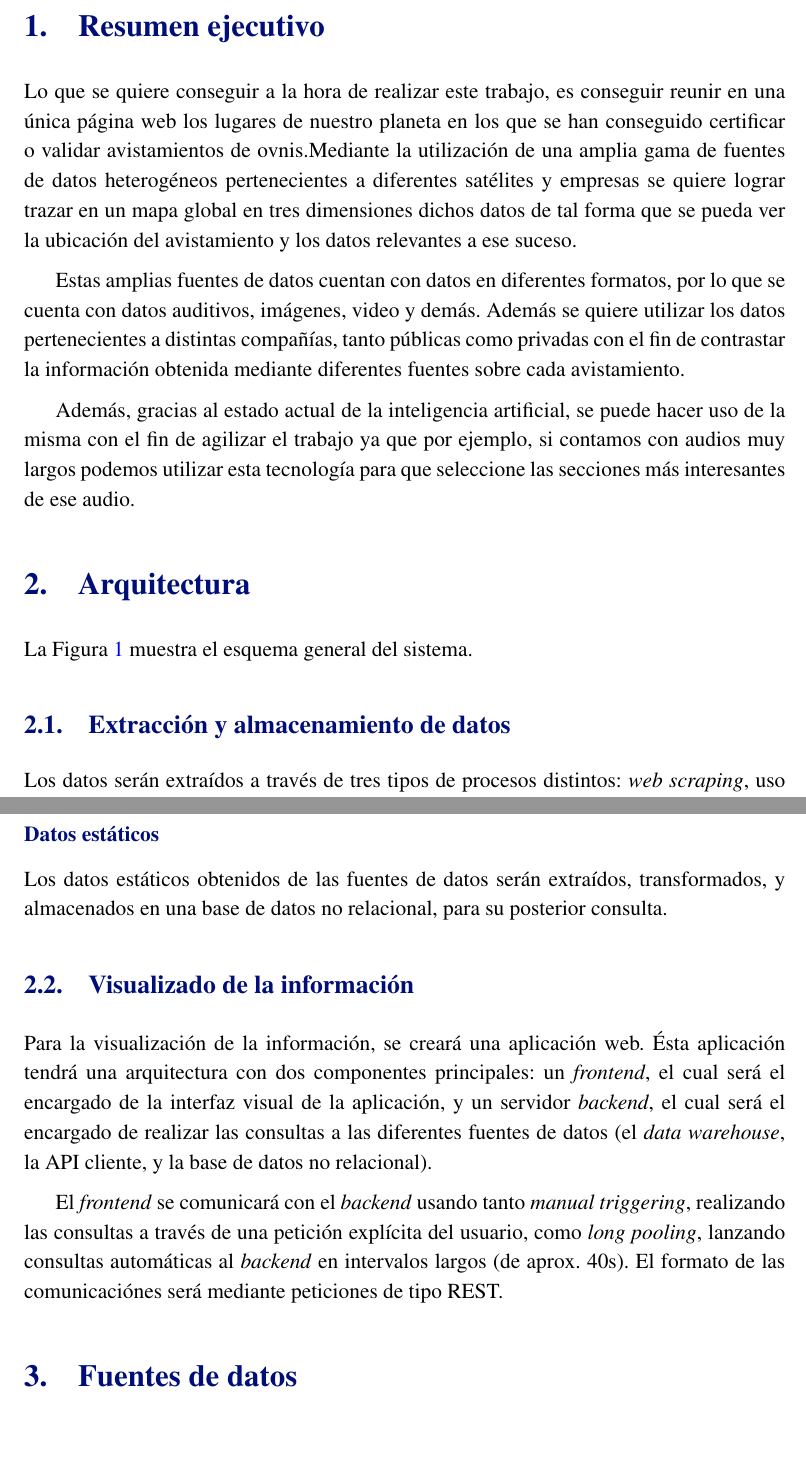
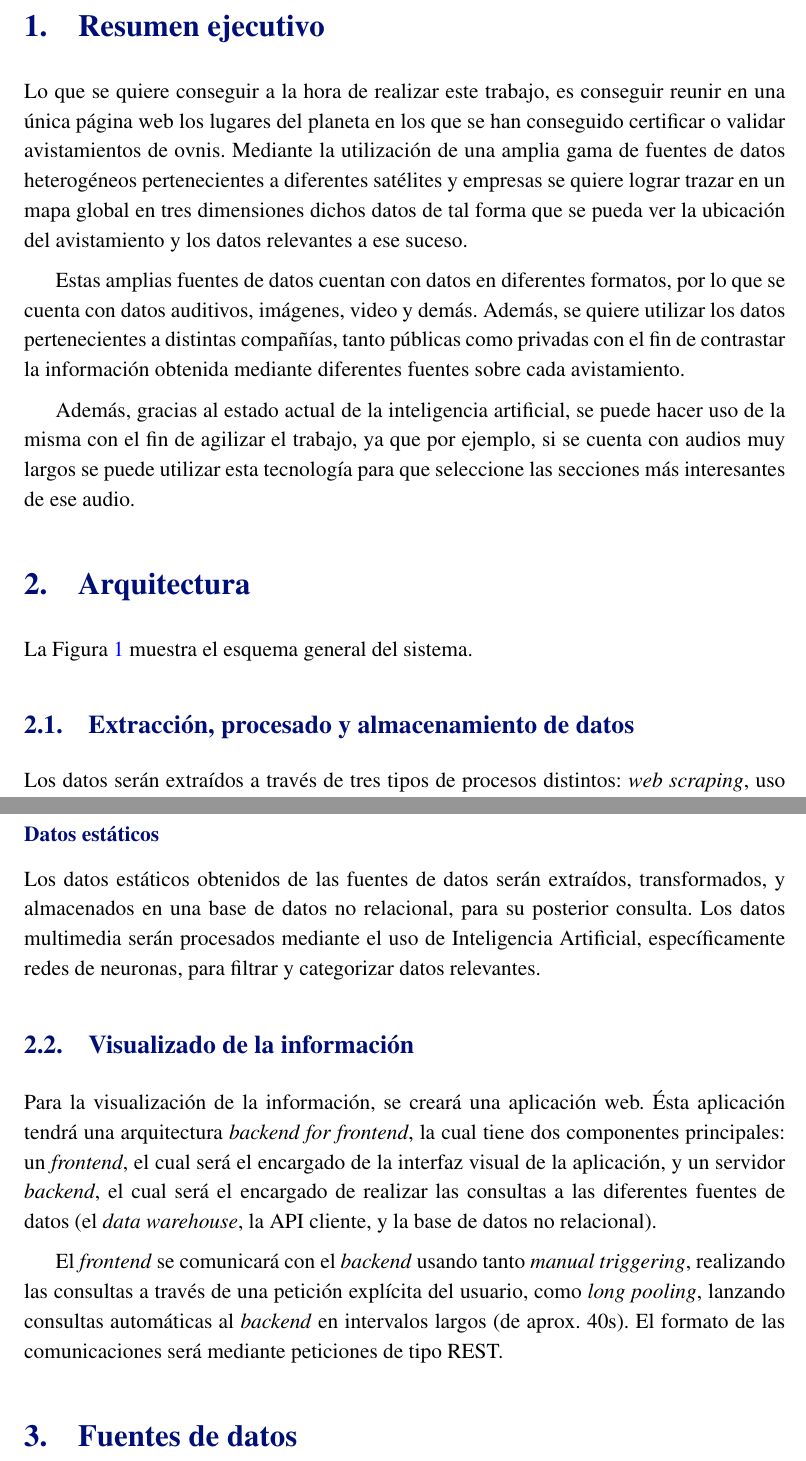
Before and after one commit to ldcas-uc3m/DMS-PO1, a LaTeX document (report/report.tex, which reads report/parts/validacion/arquitectura.tex, report/parts/validacion/resumen.tex): two parts of pages 2 and 4 of 7, joined at a grey line, cut so that both start at the same text. Compiled offline with pdfLaTeX.

Commit message:
report fixes

```diff
--- a/report/parts/validacion/arquitectura.tex
+++ b/report/parts/validacion/arquitectura.tex
@@ -6,7 +6,7 @@ La \figref{esquema} muestra el esquema general del sistema.
 \svgfigure[.9]{esquema}{Arquitectura general}
 
 
-\subsection{Extracción y almacenamiento de datos}
+\subsection{Extracción, procesado y almacenamiento de datos}
 Los datos serán extraídos a través de tres tipos de procesos distintos: \textit{web scraping}, uso de APIs externas, y uso de fuentes de datos estáticos.
 
 \subsubsection*{\textit{Web scraping}}
@@ -22,11 +22,11 @@ Los datos procedentes de APIs externas usarán un \textit{wrapper} por fuente, e
 
 
 \subsubsection*{Datos estáticos}
-Los datos estáticos obtenidos de las fuentes de datos serán extraídos, transformados, y almacenados en una base de datos no relacional, para su posterior consulta.
+Los datos estáticos obtenidos de las fuentes de datos serán extraídos, transformados, y almacenados en una base de datos no relacional, para su posterior consulta. Los datos multimedia serán procesados mediante el uso de Inteligencia Artificial, específicamente redes de neuronas, para filtrar y categorizar datos relevantes.
 
 
 
 \subsection{Visualizado de la información}
-Para la visualización de la información, se creará una aplicación web. Ésta aplicación tendrá una arquitectura con dos componentes principales: un \textit{frontend}, el cual será el encargado de la interfaz visual de la aplicación, y un servidor \textit{backend}, el cual será el encargado de realizar las consultas a las diferentes fuentes de datos (el \textit{data warehouse}, la API cliente, y la base de datos no relacional).
+Para la visualización de la información, se creará una aplicación web. Ésta aplicación tendrá una arquitectura \textit{backend for frontend}, la cual tiene dos componentes principales: un \textit{frontend}, el cual será el encargado de la interfaz visual de la aplicación, y un servidor \textit{backend}, el cual será el encargado de realizar las consultas a las diferentes fuentes de datos (el \textit{data warehouse}, la API cliente, y la base de datos no relacional).
 
-El \textit{frontend} se comunicará con el \textit{backend} usando tanto \textit{manual triggering}, realizando las consultas a través de una petición explícita del usuario, como \textit{long pooling}, lanzando consultas automáticas al \textit{backend} en intervalos largos (de aprox. 40s). El formato de las comunicaciónes será mediante peticiones de tipo REST.
+El \textit{frontend} se comunicará con el \textit{backend} usando tanto \textit{manual triggering}, realizando las consultas a través de una petición explícita del usuario, como \textit{long pooling}, lanzando consultas automáticas al \textit{backend} en intervalos largos (de aprox. 40s). El formato de las comunicaciones será mediante peticiones de tipo REST.
--- a/report/parts/validacion/resumen.tex
+++ b/report/parts/validacion/resumen.tex
@@ -1,7 +1,7 @@
 \section{Resumen ejecutivo}
 
-Lo que se quiere conseguir a la hora de realizar este trabajo, es conseguir reunir en una única página web los lugares de nuestro planeta en los que se han conseguido certificar o validar avistamientos de ovnis.Mediante la utilización de una amplia gama de fuentes de datos heterogéneos pertenecientes a diferentes satélites y empresas se quiere lograr trazar en un mapa global en tres dimensiones dichos datos de tal forma que se pueda ver la ubicación del avistamiento y los datos relevantes a ese suceso.
+Lo que se quiere conseguir a la hora de realizar este trabajo, es conseguir reunir en una única página web los lugares del planeta en los que se han conseguido certificar o validar avistamientos de ovnis. Mediante la utilización de una amplia gama de fuentes de datos heterogéneos pertenecientes a diferentes satélites y empresas se quiere lograr trazar en un mapa global en tres dimensiones dichos datos de tal forma que se pueda ver la ubicación del avistamiento y los datos relevantes a ese suceso.
 
-Estas amplias fuentes de datos cuentan con datos en diferentes formatos, por lo que se cuenta con datos auditivos, imágenes, video y demás. Además se quiere utilizar los datos pertenecientes a distintas compañías, tanto públicas como privadas con el fin de contrastar la información obtenida mediante diferentes fuentes sobre cada avistamiento.
+Estas amplias fuentes de datos cuentan con datos en diferentes formatos, por lo que se cuenta con datos auditivos, imágenes, video y demás. Además, se quiere utilizar los datos pertenecientes a distintas compañías, tanto públicas como privadas con el fin de contrastar la información obtenida mediante diferentes fuentes sobre cada avistamiento.
 
-Además, gracias al estado actual de la inteligencia artificial, se puede hacer uso de la misma con el fin de agilizar el trabajo ya que por ejemplo, si contamos con audios muy largos podemos utilizar esta tecnología para que seleccione las secciones más interesantes de ese audio.
+Además, gracias al estado actual de la inteligencia artificial, se puede hacer uso de la misma con el fin de agilizar el trabajo, ya que por ejemplo, si se cuenta con audios muy largos se puede utilizar esta tecnología para que seleccione las secciones más interesantes de ese audio.
```
